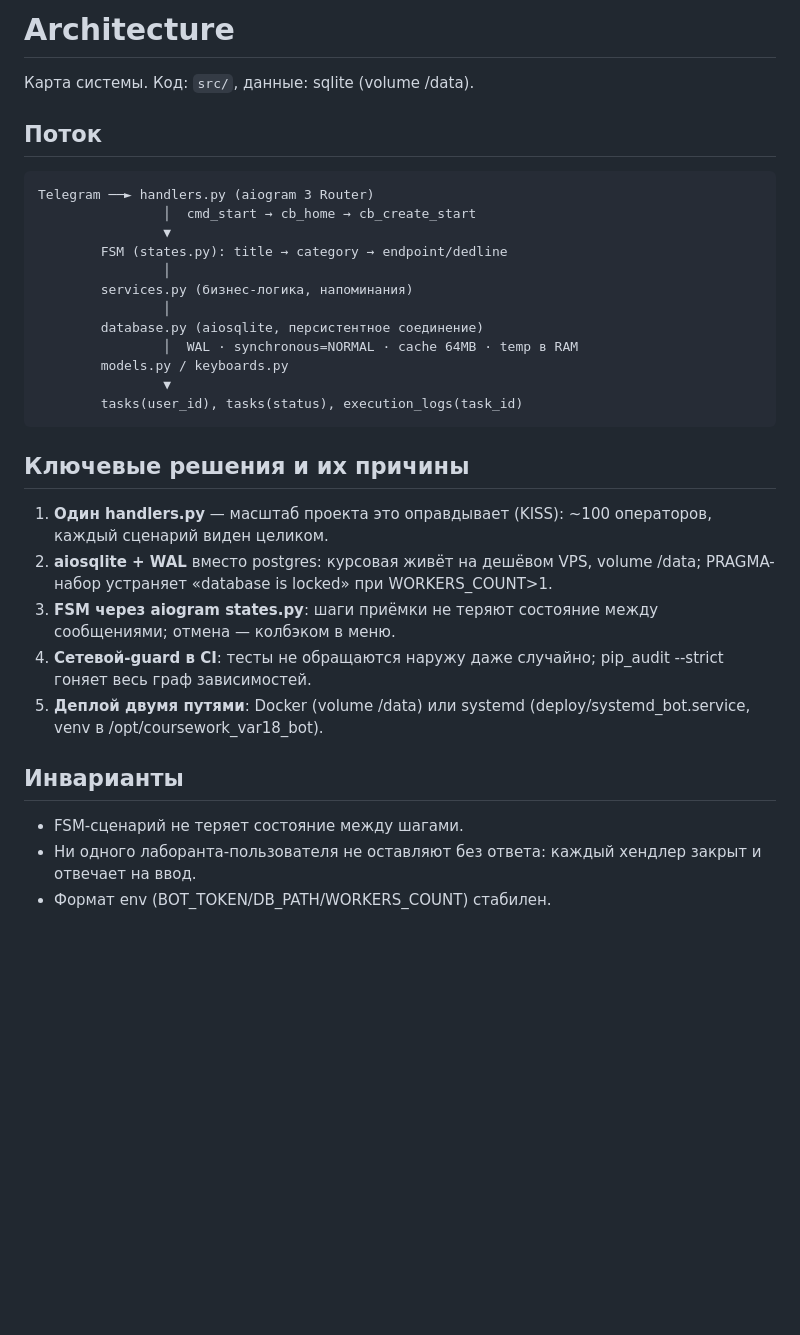
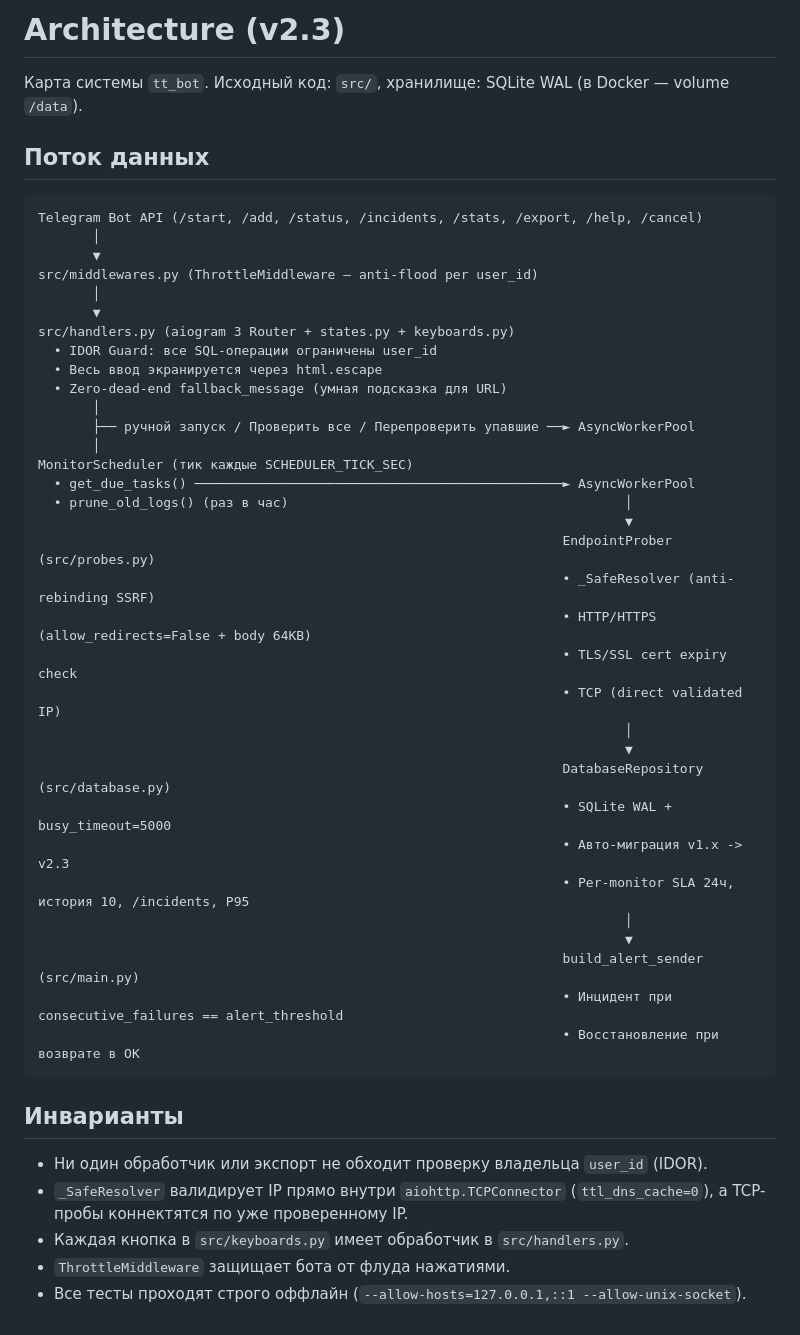
Before and after one commit to ssrjkk/tt_bot, a Markdown page: ARCHITECTURE.md, the part around the change. GitHub-like rendering; blank space fills up the shorter version.

````diff
--- a/ARCHITECTURE.md
+++ b/ARCHITECTURE.md
@@ -1,40 +1,49 @@
-# Architecture
+# Architecture (v2.3)
 
-Карта системы. Код: `src/`, данные: sqlite (volume /data).
+Карта системы `tt_bot`. Исходный код: `src/`, хранилище: SQLite WAL (в Docker — volume `/data`).
 
-## Поток
+## Поток данных
 
-```
-Telegram ──► handlers.py (aiogram 3 Router)
-                │  cmd_start → cb_home → cb_create_start
-                ▼
-        FSM (states.py): title → category → endpoint/dedline
-                │
-        services.py (бизнес-логика, напоминания)
-                │
-        database.py (aiosqlite, персистентное соединение)
-                │  WAL · synchronous=NORMAL · cache 64MB · temp в RAM
-        models.py / keyboards.py
-                ▼
-        tasks(user_id), tasks(status), execution_logs(task_id)
+```text
+Telegram Bot API (/start, /add, /status, /incidents, /stats, /export, /help, /cancel)
+       │
+       ▼
+src/middlewares.py (ThrottleMiddleware — anti-flood per user_id)
+       │
+       ▼
+src/handlers.py (aiogram 3 Router + states.py + keyboards.py)
+  • IDOR Guard: все SQL-операции ограничены user_id
+  • Весь ввод экранируется через html.escape
+  • Zero-dead-end fallback_message (умная подсказка для URL)
+       │
+       ├── ручной запуск / Проверить все / Перепроверить упавшие ──► AsyncWorkerPool
+       │
+MonitorScheduler (тик каждые SCHEDULER_TICK_SEC)
+  • get_due_tasks() ───────────────────────────────────────────────► AsyncWorkerPool
+  • prune_old_logs() (раз в час)                                           │
+                                                                           ▼
+                                                                   EndpointProber (src/probes.py)
+                                                                   • _SafeResolver (anti-rebinding SSRF)
+                                                                   • HTTP/HTTPS (allow_redirects=False + body 64KB)
+                                                                   • TLS/SSL cert expiry check
+                                                                   • TCP (direct validated IP)
+                                                                           │
+                                                                           ▼
+                                                                   DatabaseRepository (src/database.py)
+                                                                   • SQLite WAL + busy_timeout=5000
+                                                                   • Авто-миграция v1.x -> v2.3
+                                                                   • Per-monitor SLA 24ч, история 10, /incidents, P95
+                                                                           │
+                                                                           ▼
+                                                                   build_alert_sender (src/main.py)
+                                                                   • Инцидент при consecutive_failures == alert_threshold
+                                                                   • Восстановление при возврате в OK
 ```
 
-## Ключевые решения и их причины
+## Инварианты
 
-1. **Один handlers.py** — масштаб проекта это оправдывает (KISS): ~100
-   операторов, каждый сценарий виден целиком.
-2. **aiosqlite + WAL** вместо postgres: курсовая живёт на дешёвом VPS,
-   volume /data; PRAGMA-набор устраняет «database is locked» при
-   WORKERS_COUNT>1.
-3. **FSM через aiogram states.py**: шаги приёмки не теряют состояние между
-   сообщениями; отмена — колбэком в меню.
-4. **Сетевой-guard в CI**: тесты не обращаются наружу даже случайно;
-   pip_audit --strict гоняет весь граф зависимостей.
-5. **Деплой двумя путями**: Docker (volume /data) или systemd
-   (deploy/systemd_bot.service, venv в /opt/coursework_var18_bot).
-
-## Инварианты
-- FSM-сценарий не теряет состояние между шагами.
-- Ни одного лаборанта-пользователя не оставляют без ответа: каждый хендлер
-  закрыт и отвечает на ввод.
-- Формат env (BOT_TOKEN/DB_PATH/WORKERS_COUNT) стабилен.
+- Ни один обработчик или экспорт не обходит проверку владельца `user_id` (IDOR).
+- `_SafeResolver` валидирует IP прямо внутри `aiohttp.TCPConnector` (`ttl_dns_cache=0`), а TCP-пробы коннектятся по уже проверенному IP.
+- Каждая кнопка в `src/keyboards.py` имеет обработчик в `src/handlers.py`.
+- `ThrottleMiddleware` защищает бота от флуда нажатиями.
+- Все тесты проходят строго оффлайн (`--allow-hosts=127.0.0.1,::1 --allow-unix-socket`).
````
Also changed, not shown: CHANGELOG.md (+34 -17 lines), README.md (+34 -112 lines), docs/DESIGN.md (added, +15 -0 lines), docs/og-card.png, 3 other files.
